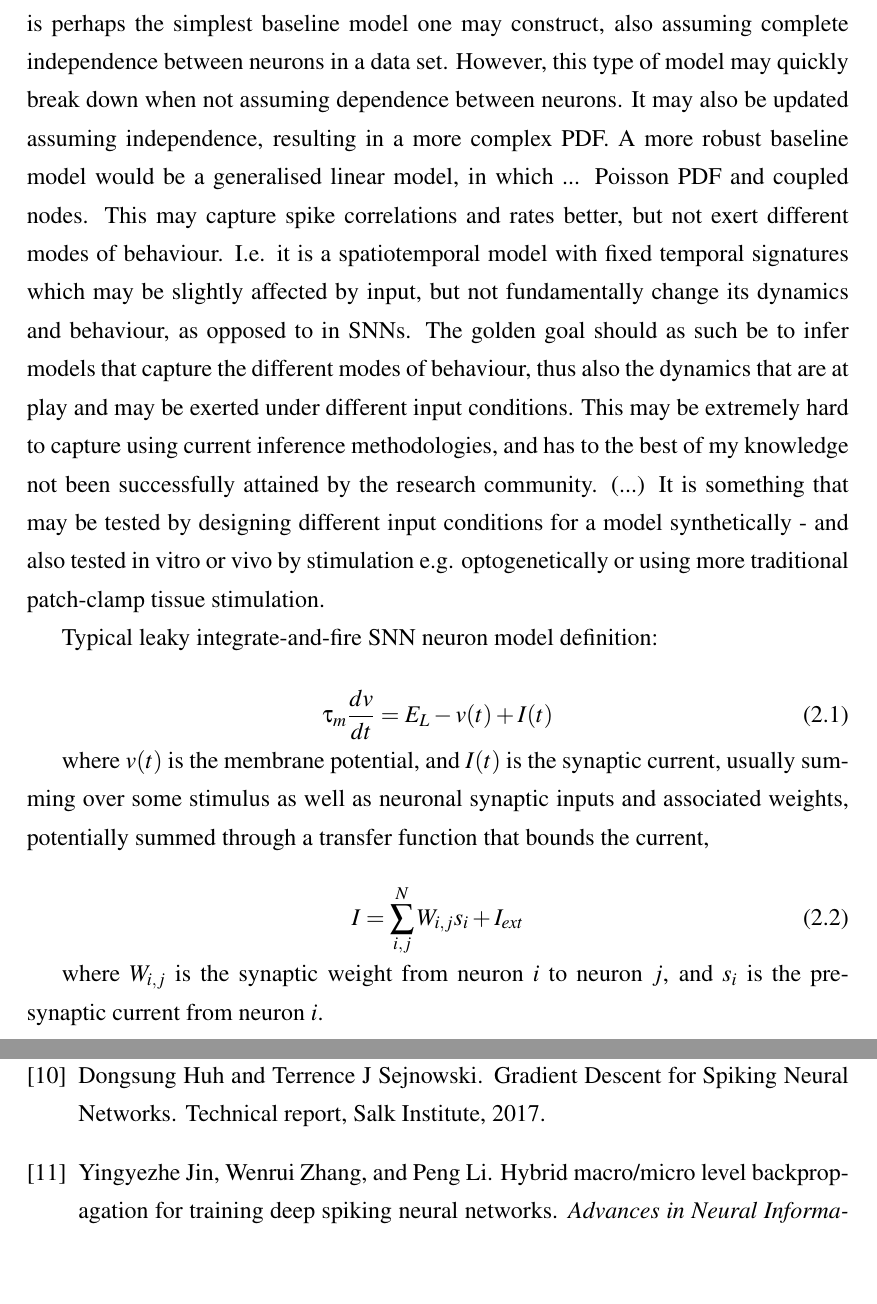
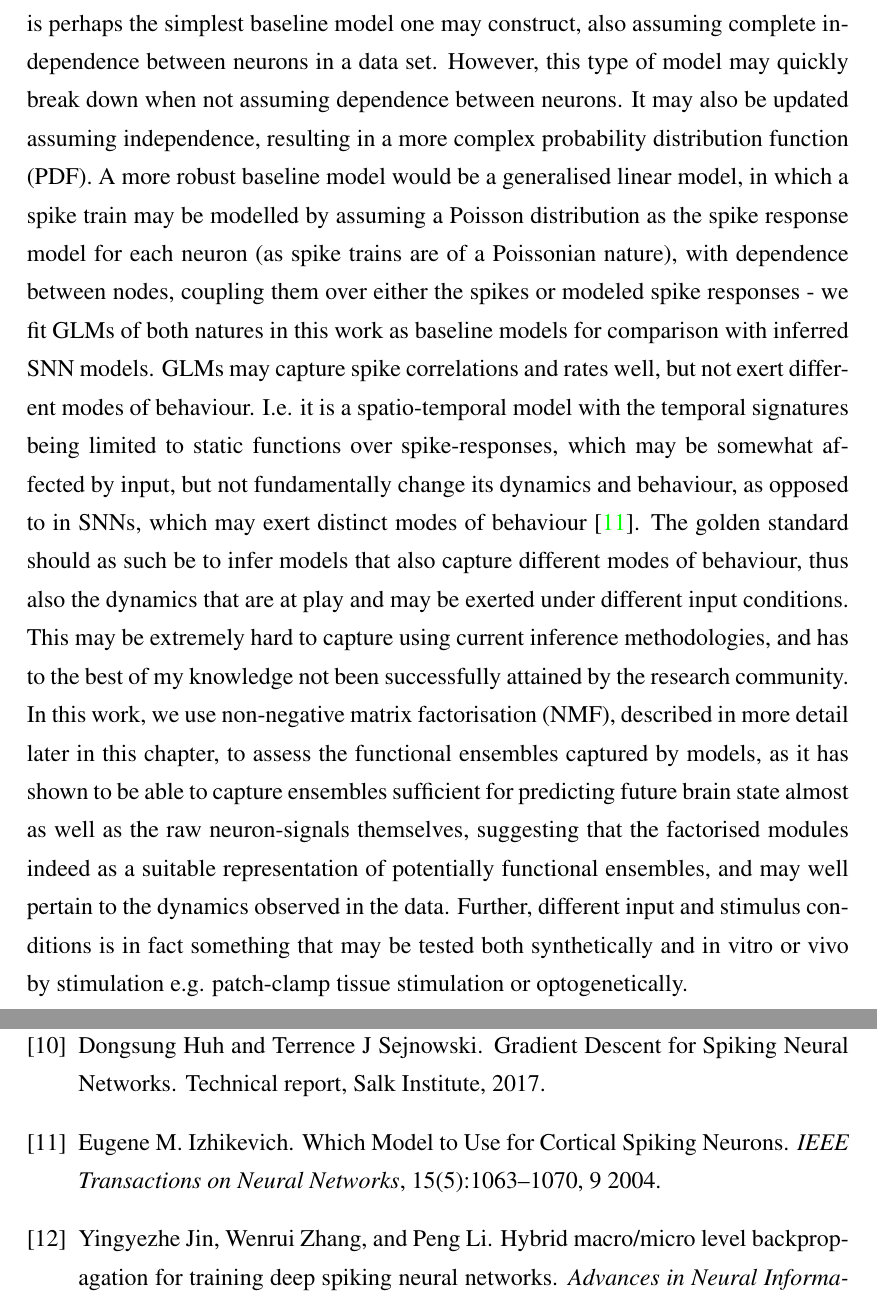
Before and after one commit to williampeer/mphil-thesis, a LaTeX thesis (main.tex): two parts of pages 16 and 75 of 77, joined at a grey line, cut so that both start at the same text. Compiled offline with pdfLaTeX.

Commit message:
Updates from Overleaf

```diff
--- a/main.tex
+++ b/main.tex
@@ -313,28 +313,28 @@ For further reading on different learning procedures currently studied in the co
 A spike train can be modeled by drawing from a probability distribution $P(X; \lambda)$.
 This is perhaps the simplest baseline model one may construct, also assuming complete independence between neurons in a data set.
 However, this type of model may quickly break down when not assuming dependence between neurons.
-It may also be updated assuming independence, resulting in a more complex PDF.
-A more robust baseline model would be a generalised linear model, in which ... Poisson PDF and coupled nodes.
-This may capture spike correlations and rates better, but not exert different modes of behaviour.
-I.e. it is a spatiotemporal model with fixed temporal signatures which may be slightly affected by input, but not fundamentally change its dynamics and behaviour, as opposed to in SNNs.
-The golden goal should as such be to infer models that capture the different modes of behaviour, thus also the dynamics that are at play and may be exerted under different input conditions.
+It may also be updated assuming independence, resulting in a more complex probability distribution function (PDF).
+A more robust baseline model would be a generalised linear model, in which a spike train may be modelled by assuming a Poisson distribution as the spike response model for each neuron (as spike trains are of a Poissonian nature), with dependence between nodes, coupling them over either the spikes or modeled spike responses - we fit GLMs of both natures in this work as baseline models for comparison with inferred SNN models.
+GLMs may capture spike correlations and rates well, but not exert different modes of behaviour.
+I.e. it is a spatio-temporal model with the temporal signatures being limited to static functions over spike-responses, which may be somewhat affected by input, but not fundamentally change its dynamics and behaviour, as opposed to in SNNs, which may exert distinct modes of behaviour \cite{Izhikevich2004}.
+The golden standard should as such be to infer models that also capture different modes of behaviour, thus also the dynamics that are at play and may be exerted under different input conditions.
 This may be extremely hard to capture using current inference methodologies, and has to the best of my knowledge not been successfully attained by the research community.
-(...)
-It is something that may be tested by designing different input conditions for a model synthetically - and also tested in vitro or vivo by stimulation e.g. optogenetically or using more traditional patch-clamp tissue stimulation.
+In this work, we use non-negative matrix factorisation (NMF), described in more detail later in this chapter, to assess the functional ensembles captured by models, as it has shown to be able to capture ensembles sufficient for predicting future brain state almost as well as the raw neuron-signals themselves, suggesting that the factorised modules indeed as a suitable representation of potentially functional ensembles, and may well pertain to the dynamics observed in the data.
+Further, different input and stimulus conditions is in fact something that may be tested both synthetically and in vitro or vivo by stimulation e.g. patch-clamp tissue stimulation or optogenetically.
 
-Typical leaky integrate-and-fire SNN neuron model definition:
+% Typical leaky integrate-and-fire SNN neuron model definition:
 
-\begin{equation}
-    \tau_m \frac{dv}{dt} = E_L - v(t) + I(t)
-\end{equation}
+% \begin{equation}
+%     \tau_m \frac{dv}{dt} = E_L - v(t) + I(t)
+% \end{equation}
 
-where $v(t)$ is the membrane potential, and $I(t)$ is the synaptic current, usually summing over some stimulus as well as neuronal synaptic inputs and associated weights, potentially summed through a transfer function that bounds the current,
+% where $v(t)$ is the membrane potential, and $I(t)$ is the synaptic current, usually summing over some stimulus as well as neuronal synaptic inputs and associated weights, potentially summed through a transfer function that bounds the current,
 
-\begin{equation}
-    I = \sum_{i,j}^{N} W_{i,j} s_i + I_{ext}
-\end{equation}
+% \begin{equation}
+%     I = \sum_{i,j}^{N} W_{i,j} s_i + I_{ext}
+% \end{equation}
 
-where $W_{i,j}$ is the synaptic weight from neuron $i$ to neuron $j$, and $s_i$ is the pre-synaptic current from neuron $i$.
+% where $W_{i,j}$ is the synaptic weight from neuron $i$ to neuron $j$, and $s_i$ is the pre-synaptic current from neuron $i$.
 
 \section{The link to recurrent neural networks (RNNs)}
 
```
